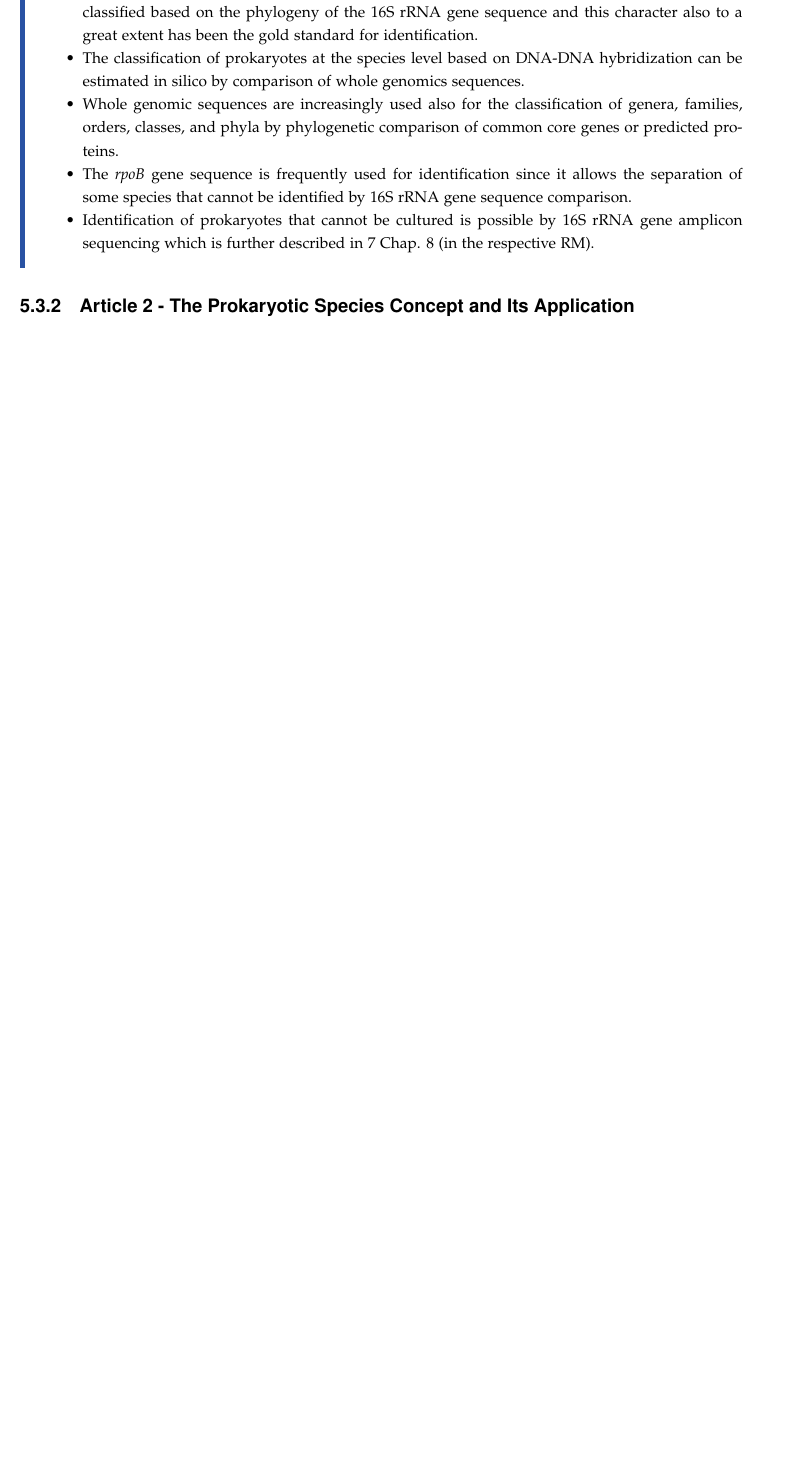
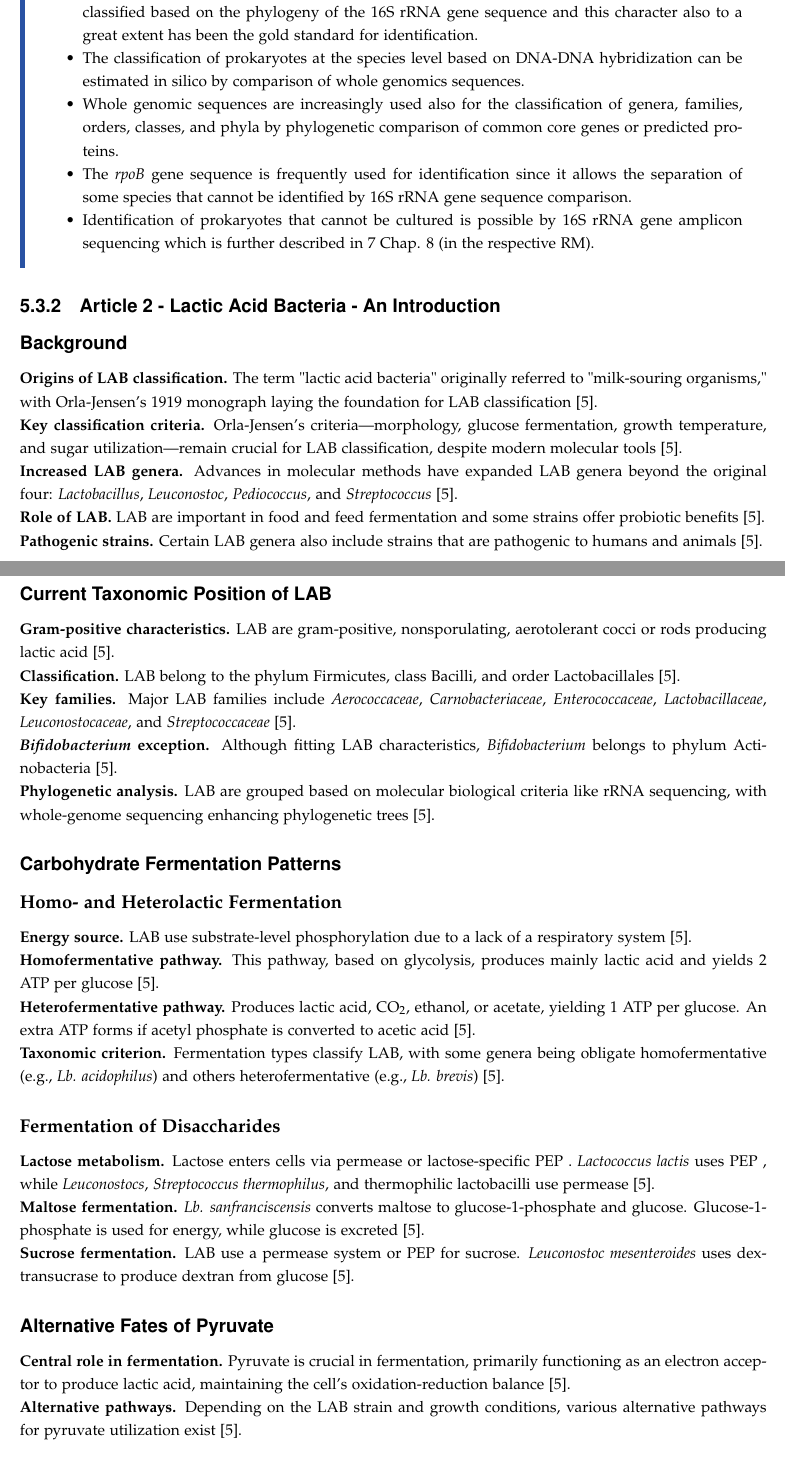
Before and after one commit to DanishUnicorn/tcp, a LaTeX thesis (Microbiology Notes/main.tex, which reads Microbiology Notes/TexFiles/chapter5.tex): part of page 66 of 73 before the commit and two parts of pages 66 and 67 of 75 after it, the two joined at a grey line, cut so that both start at the same text, the shorter picture padded with empty space. The pictures show the PDF file Microbiology Notes/main.pdf that the author committed with the source.

Commit message:
Altmos done with the second RM for L3.  But now it's time for dinner xD

```diff
--- a/Microbiology Notes/TexFiles/chapter5.tex
+++ b/Microbiology Notes/TexFiles/chapter5.tex
@@ -1479,4 +1479,50 @@ This part is copy paste from the RM to ensure that the key points are not missed
     \end{itemize}
 \end{highlight}
 
-\subsection{Article 2 - The Prokaryotic Species Concept and Its Application}
+\subsection{Article 2 - Lactic Acid Bacteria - An Introduction}
+\subsubsection*{Background}
+\textbf{Origins of LAB classification.} The term "lactic acid bacteria" originally referred to "milk-souring organisms," with Orla-Jensen's 1919 monograph laying the foundation for LAB classification \cite*{L3-LAB}.
+
+\textbf{Key classification criteria.} Orla-Jensen's criteria—morphology, glucose fermentation, growth temperature, and sugar utilization—remain crucial for LAB classification, despite modern molecular tools \cite*{L3-LAB}.
+
+\textbf{Increased LAB genera.} Advances in molecular methods have expanded LAB genera beyond the original four: \textit{Lactobacillus}, \textit{Leuconostoc}, \textit{Pediococcus}, and \textit{Streptococcus} \cite*{L3-LAB}.
+
+\textbf{Role of LAB.} LAB are important in food and feed fermentation and some strains offer probiotic benefits \cite*{L3-LAB}.
+
+\textbf{Pathogenic strains.} Certain LAB genera also include strains that are pathogenic to humans and animals \cite*{L3-LAB}.
+
+\subsubsection*{Current Taxonomic Position of LAB}
+\textbf{Gram-positive characteristics.} LAB are gram-positive, nonsporulating, aerotolerant cocci or rods producing lactic acid \cite*{L3-LAB}.
+
+\textbf{Classification.} LAB belong to the phylum Firmicutes, class Bacilli, and order Lactobacillales \cite*{L3-LAB}.
+
+\textbf{Key families.} Major LAB families include \textit{Aerococcaceae}, \textit{Carnobacteriaceae}, \textit{Enterococcaceae}, \textit{Lactobacillaceae}, \textit{Leuconostocaceae}, and \textit{Streptococcaceae} \cite*{L3-LAB}.
+
+\textbf{\textit{Bifidobacterium} exception.} Although fitting LAB characteristics, \textit{Bifidobacterium} belongs to phylum Actinobacteria \cite*{L3-LAB}.
+
+\textbf{Phylogenetic analysis.} LAB are grouped based on molecular biological criteria like rRNA sequencing, with whole-genome sequencing enhancing phylogenetic trees \cite*{L3-LAB}.
+
+\subsubsection{Carbohydrate Fermentation Patterns}
+\subsubsubsection*{Homo- and Heterolactic Fermentation}
+\textbf{Energy source.} LAB use substrate-level phosphorylation due to a lack of a respiratory system \cite*{L3-LAB}.
+
+\textbf{Homofermentative pathway.} This pathway, based on glycolysis, produces mainly lactic acid and yields 2 ATP per glucose \cite*{L3-LAB}.
+
+\textbf{Heterofermentative pathway.} Produces lactic acid, CO\textsubscript{2}, ethanol, or acetate, yielding 1 ATP per glucose. An extra ATP forms if acetyl phosphate is converted to acetic acid \cite*{L3-LAB}.
+
+\textbf{Taxonomic criterion.} Fermentation types classify LAB, with some genera being obligate homofermentative (e.g., \textit{Lb. acidophilus}) and others heterofermentative (e.g., \textit{Lb. brevis}) \cite*{L3-LAB}.
+
+\subsubsubsection*{Fermentation of Disaccharides}
+\textbf{Lactose metabolism.} Lactose enters cells via permease or lactose-specific PEP
+. \textit{Lactococcus lactis} uses PEP
+, while \textit{Leuconostocs}, \textit{Streptococcus thermophilus}, and thermophilic lactobacilli use permease \cite*{L3-LAB}.
+
+\textbf{Maltose fermentation.} \textit{Lb. sanfranciscensis} converts maltose to glucose-1-phosphate and glucose. Glucose-1-phosphate is used for energy, while glucose is excreted \cite*{L3-LAB}.
+
+\textbf{Sucrose fermentation.} LAB use a permease system or PEP
+for sucrose. \textit{Leuconostoc mesenteroides} uses dextransucrase to produce dextran from glucose \cite*{L3-LAB}.
+
+\subsubsection{Alternative Fates of Pyruvate}
+\textbf{Central role in fermentation.} Pyruvate is crucial in fermentation, primarily functioning as an electron acceptor to produce lactic acid, maintaining the cell's oxidation-reduction balance \cite*{L3-LAB}.
+
+\textbf{Alternative pathways.} Depending on the LAB strain and growth conditions, various alternative pathways for pyruvate utilization exist \cite*{L3-LAB}.
```
Also changed, not shown: Microbiology Notes/references.bib (+10 -0 lines), Microbiology Notes/main.pdf, Microbiology Notes/TexFiles/chapter5.tex (13 more changed lines).
